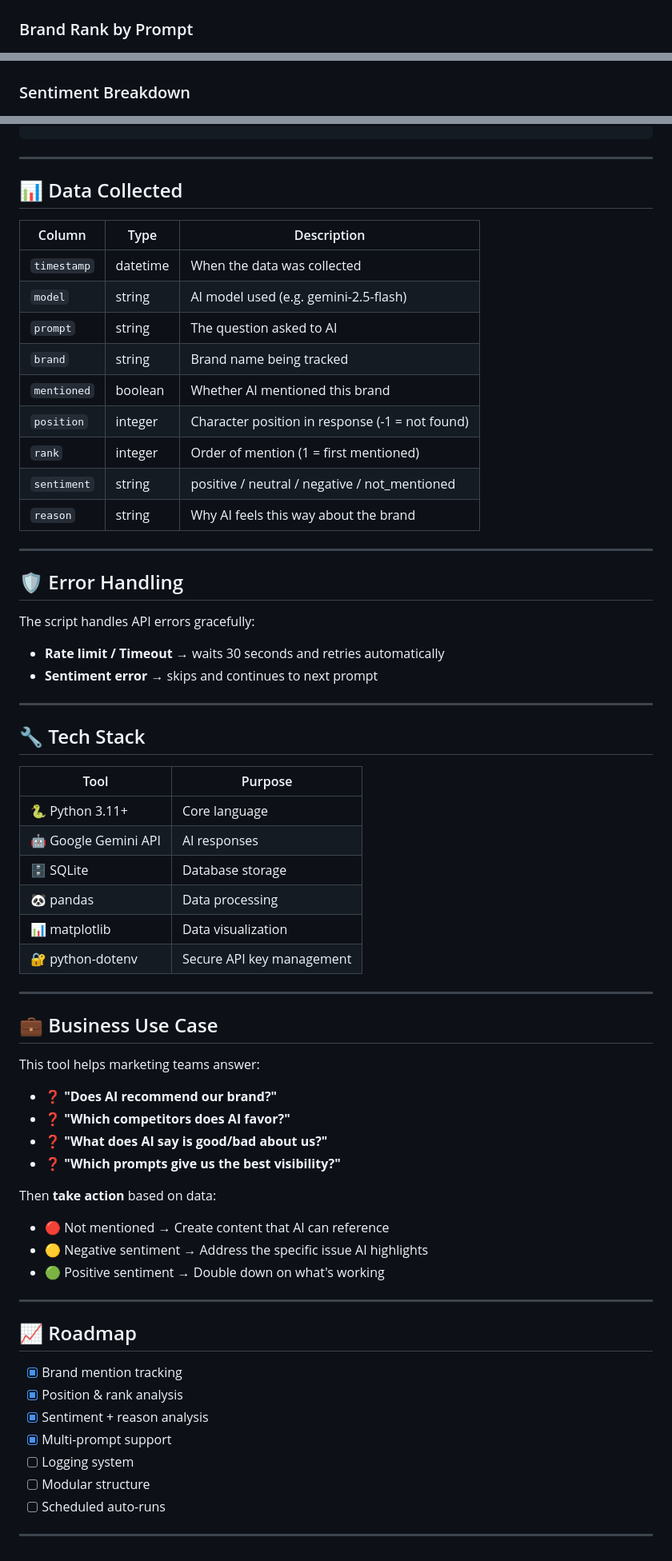
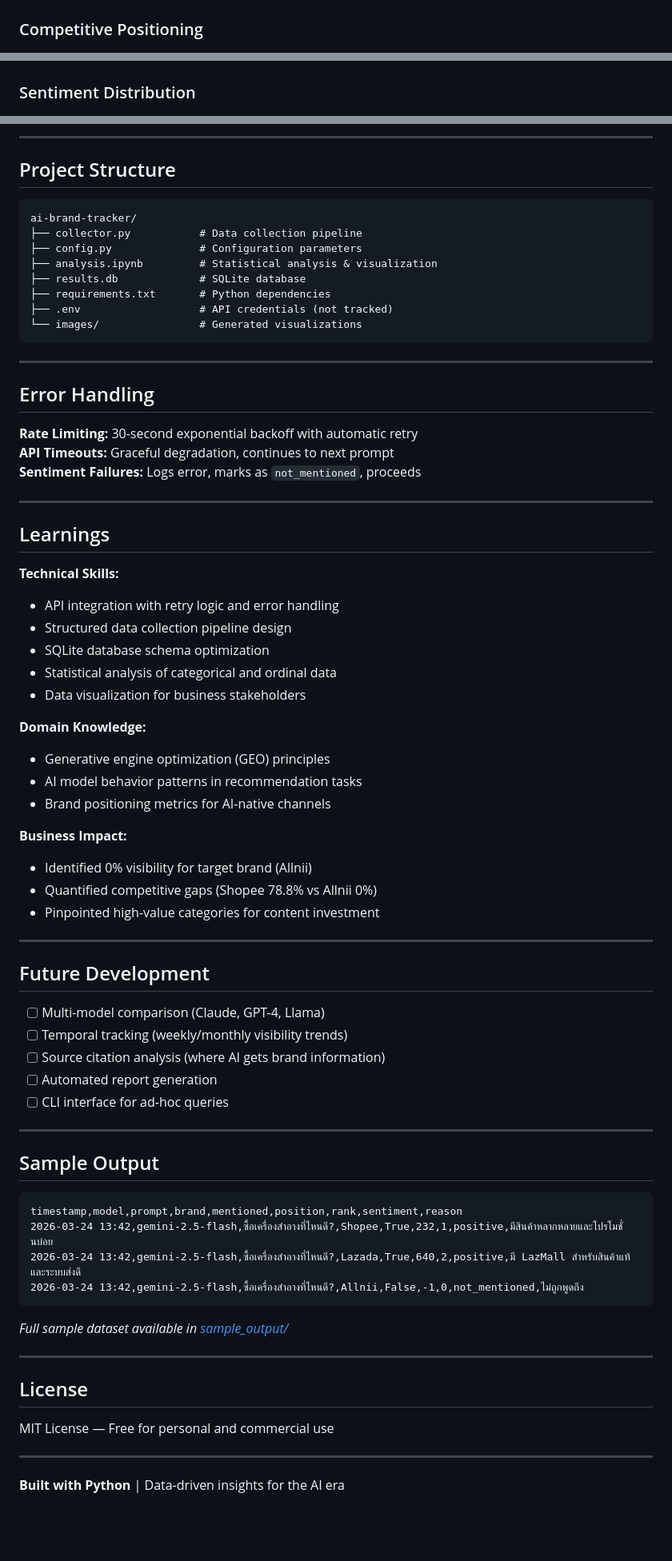
Before and after one commit to adulsaa-q/ai_brand_tracker, a Markdown page: README.md, 3 parts joined by grey strips. Shown at 80% size. Rendered like a GitHub page; blank space fills up the shorter version.

````diff
--- a/README.md
+++ b/README.md
@@ -52,9 +74,9 @@ timestamp,model,prompt,brand,mentioned,position,rank,sentiment,reason
 ### Brand Visibility
 ![Brand Visibility](images/01_brand_visibility.png)
 
-### Brand Rank by Prompt
+### Competitive Positioning
 ![Brand Rank by Prompt](images/02_brand_rank_by_prompt.png)
 
-### Sentiment Breakdown
+### Sentiment Distribution
 ![Sentiment Breakdown](images/03_sentiment_breakdown.png)
 
@@ -111,68 +168,76 @@ PROMPTS = [
+---
+
+## Project Structure
+
+```
+ai-brand-tracker/
+├── collector.py           # Data collection pipeline
+├── config.py              # Configuration parameters
+├── analysis.ipynb         # Statistical analysis & visualization
+├── results.db             # SQLite database
+├── requirements.txt       # Python dependencies
+├── .env                   # API credentials (not tracked)
+└── images/                # Generated visualizations
 ```
 
 ---
 
-## 📊 Data Collected
+## Error Handling
 
-| Column | Type | Description |
-|--------|------|-------------|
-| `timestamp` | datetime | When the data was collected |
-| `model` | string | AI model used (e.g. gemini-2.5-flash) |
-| `prompt` | string | The question asked to AI |
-| `brand` | string | Brand name being tracked |
-| `mentioned` | boolean | Whether AI mentioned this brand |
-| `position` | integer | Character position in response (-1 = not found) |
-| `rank` | integer | Order of mention (1 = first mentioned) |
-| `sentiment` | string | positive / neutral / negative / not_mentioned |
-| `reason` | string | Why AI feels this way about the brand |
+**Rate Limiting:** 30-second exponential backoff with automatic retry
+**API Timeouts:** Graceful degradation, continues to next prompt
+**Sentiment Failures:** Logs error, marks as `not_mentioned`, proceeds
 
 ---
 
-## 🛡️ Error Handling
+## Learnings
 
-The script handles API errors gracefully:
-- **Rate limit / Timeout** → waits 30 seconds and retries automatically
-- **Sentiment error** → skips and continues to next prompt
+**Technical Skills:**
+- API integration with retry logic and error handling
+- Structured data collection pipeline design
+- SQLite database schema optimization
+- Statistical analysis of categorical and ordinal data
+- Data visualization for business stakeholders
+
+**Domain Knowledge:**
+- Generative engine optimization (GEO) principles
+- AI model behavior patterns in recommendation tasks
+- Brand positioning metrics for AI-native channels
+
+**Business Impact:**
+- Identified 0% visibility for target brand (Allnii)
+- Quantified competitive gaps (Shopee 78.8% vs Allnii 0%)
+- Pinpointed high-value categories for content investment
 
 ---
 
-## 🔧 Tech Stack
+## Future Development
 
-| Tool | Purpose |
-|------|---------|
-| 🐍 Python 3.11+ | Core language |
-| 🤖 Google Gemini API | AI responses |
-| 🗄️ SQLite | Database storage |
-| 🐼 pandas | Data processing |
-| 📊 matplotlib | Data visualization |
-| 🔐 python-dotenv | Secure API key management |
+- [ ] Multi-model comparison (Claude, GPT-4, Llama)
+- [ ] Temporal tracking (weekly/monthly visibility trends)
+- [ ] Source citation analysis (where AI gets brand information)
+- [ ] Automated report generation
+- [ ] CLI interface for ad-hoc queries
 
 ---
 
-## 💼 Business Use Case
+## Sample Output
 
-This tool helps marketing teams answer:
+```csv
+timestamp,model,prompt,brand,mentioned,position,rank,sentiment,reason
+2026-03-24 13:42,gemini-2.5-flash,ซื้อเครื่องสำอางที่ไหนดี?,Shopee,True,232,1,positive,มีสินค้าหลากหลายและโปรโมชั่นบ่อย
+2026-03-24 13:42,gemini-2.5-flash,ซื้อเครื่องสำอางที่ไหนดี?,Lazada,True,640,2,positive,มี LazMall สำหรับสินค้าแท้และระบบส่งดี
+2026-03-24 13:42,gemini-2.5-flash,ซื้อเครื่องสำอางที่ไหนดี?,Allnii,False,-1,0,not_mentioned,ไม่ถูกพูดถึง
+```
 
-- ❓ **"Does AI recommend our brand?"**
-- ❓ **"Which competitors does AI favor?"**
-- ❓ **"What does AI say is good/bad about us?"**
-- ❓ **"Which prompts give us the best visibility?"**
-
-Then **take action** based on data:
-- 🔴 Not mentioned → Create content that AI can reference
-- 🟡 Negative sentiment → Address the specific issue AI highlights
-- 🟢 Positive sentiment → Double down on what's working
+*Full sample dataset available in [sample_output/](sample_output/)*
 
 ---
 
-## 📈 Roadmap
+## License
 
-- [x] Brand mention tracking
-- [x] Position & rank analysis
-- [x] Sentiment + reason analysis
-- [x] Multi-prompt support
-- [ ] Logging system
-- [ ] Modular structure
-- [ ] Scheduled auto-runs
+MIT License — Free for personal and commercial use
 
 ---
+
+**Built with Python** | Data-driven insights for the AI era
````
Also changed, not shown: other parts of README.md (+110 -53 lines).
